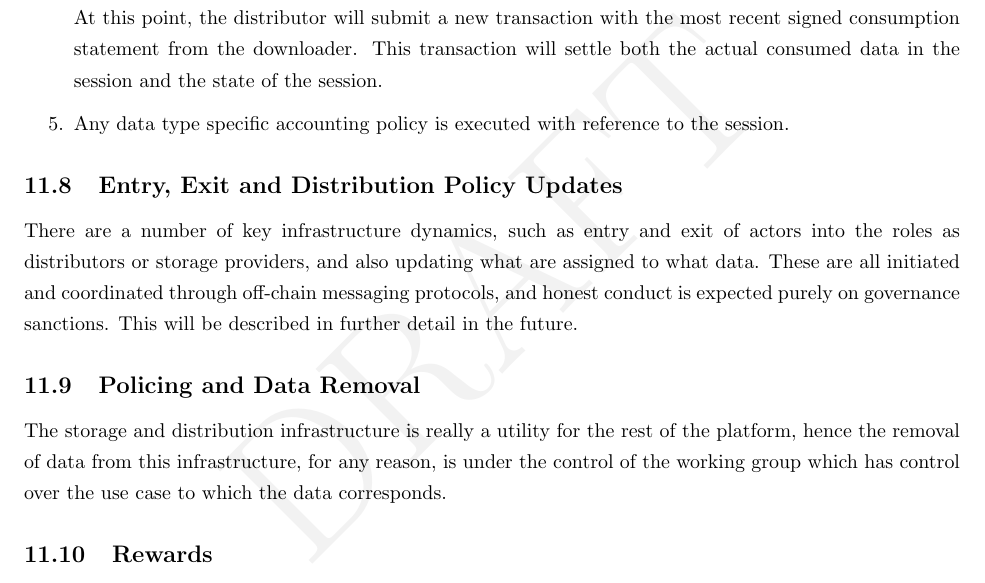
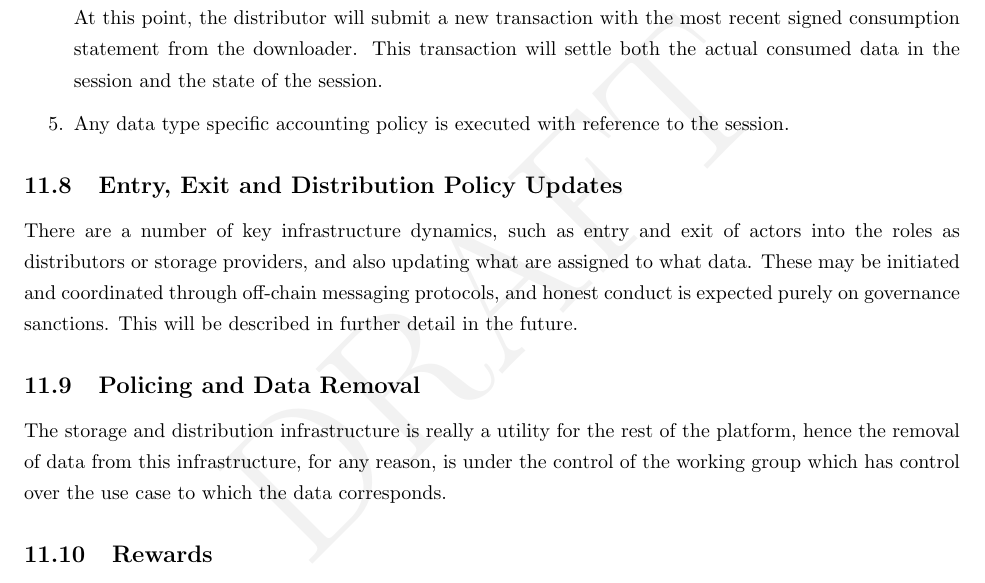
Before and after one commit to bedeho/whitepaper, a LaTeX paper (paper.tex): part of page 27 of 40, cut so that both start at the same text. Compiled offline with pdfLaTeX.

Commit message:
Working groups are by definition on-chain, so some of that is definitely not off-chain.

```diff
--- a/paper.tex
+++ b/paper.tex
@@ -963,7 +963,7 @@ Any data type specific accounting policy is executed with reference to the sessi
 
 \subsection{Entry, Exit and Distribution Policy Updates}
 
-There are a number of key infrastructure dynamics, such as entry and exit of actors into the roles as distributors or storage providers, and also updating what are assigned to what data. These are all initiated and coordinated through off-chain messaging protocols, and honest conduct is expected purely on governance sanctions. This will be described in further detail in the future.
+There are a number of key infrastructure dynamics, such as entry and exit of actors into the roles as distributors or storage providers, and also updating what are assigned to what data. These may be initiated and coordinated through off-chain messaging protocols, and honest conduct is expected purely on governance sanctions. This will be described in further detail in the future.
 
 \subsection{Policing and Data Removal}
 
```
